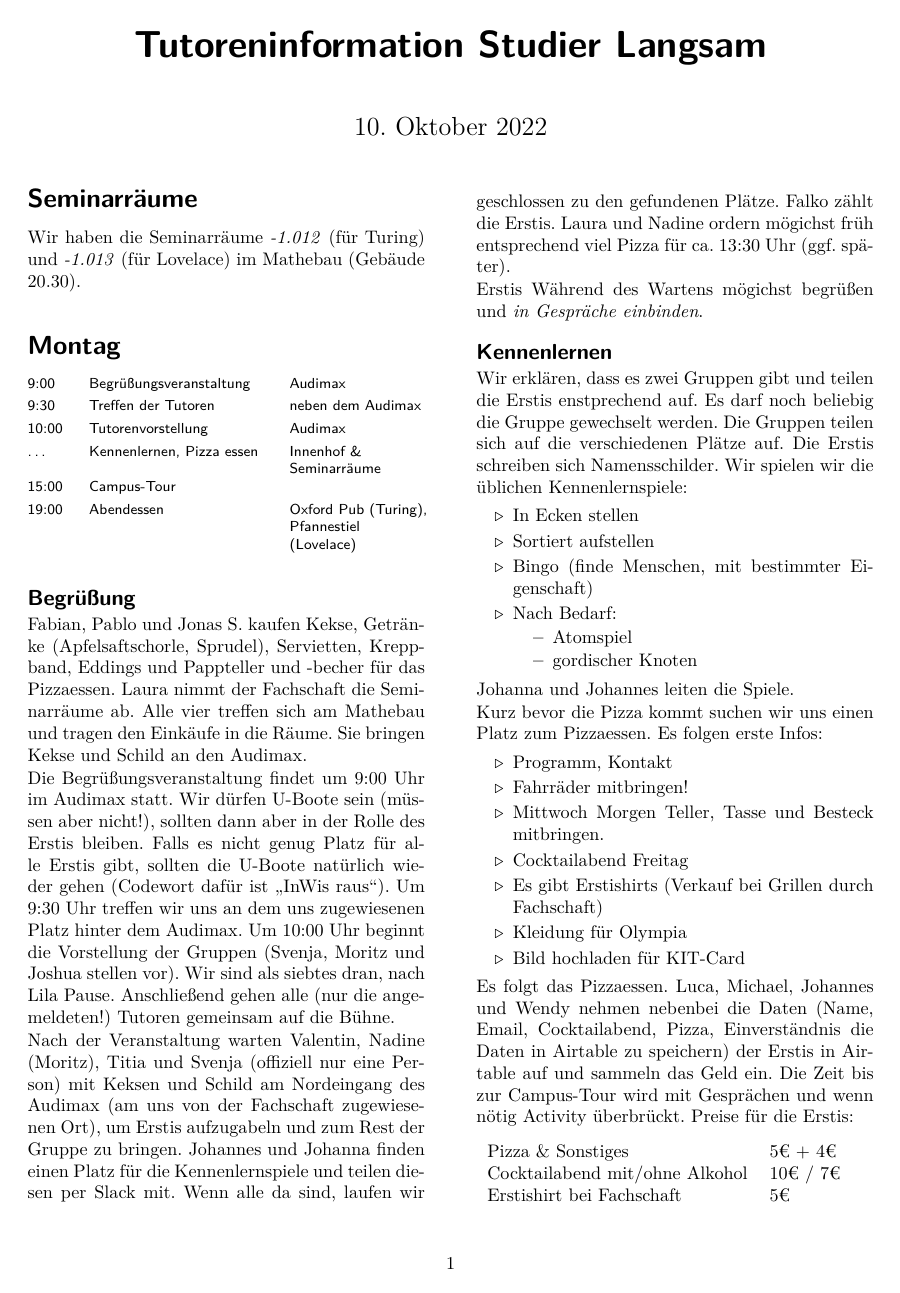
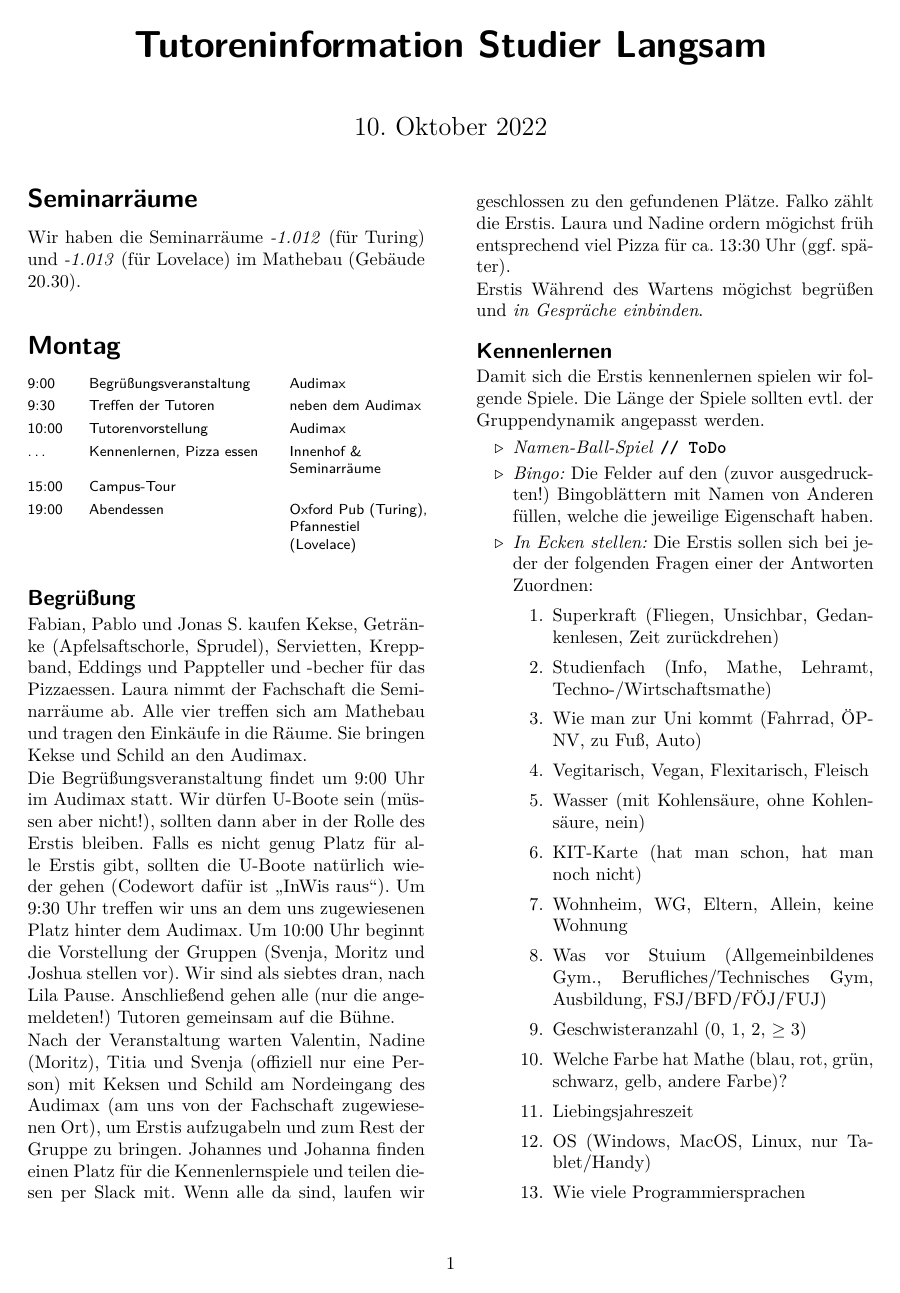
Before and after one commit to studierlangsam/tutoreninfo, a LaTeX document (2022/2022.tex): page 1 of 4 before the commit and page 1 of 5 after it. Compiled offline with pdfLaTeX.

Commit message:
Erste Kennenlernspiele

```diff
--- a/2022/2022.tex
+++ b/2022/2022.tex
@@ -113,15 +113,28 @@ einbinden}.
 
 \subsection{Kennenlernen}
 
-Wir erklären, dass es zwei Gruppen gibt und teilen die Erstis enstprechend
-auf. Es darf noch beliebig die Gruppe gewechselt werden. Die Gruppen
-teilen sich auf die verschiedenen Plätze auf. Die Erstis schreiben
-sich Namensschilder. Wir spielen wir die üblichen Kennenlernspiele:
+Damit sich die Erstis kennenlernen spielen wir folgende Spiele. Die Länge der
+Spiele sollten evtl. der Gruppendynamik angepasst werden.
 \begin{itemize}
-\item In Ecken stellen
-\item Sortiert aufstellen
-\item Bingo (finde Menschen, mit bestimmter Eigenschaft)
-\item Nach Bedarf:
-\begin{itemize}
-\item Atomspiel
-\item gordischer Knoten
+    \item \emph{Namen-Ball-Spiel} \textbf{\texttt{// ToDo}}
+
+    \item \emph{Bingo:} Die Felder auf den (zuvor ausgedruckten!) Bingoblättern mit Namen von Anderen füllen, welche die jeweilige Eigenschaft haben.
+
+    \item \emph{In Ecken stellen:} Die Erstis sollen sich bei jeder der
+        folgenden Fragen einer der Antworten Zuordnen:
+        \begin{enumerate}
+            \item Superkraft (Fliegen, Unsichbar, Gedankenlesen, Zeit zurückdrehen)
+            \item Studienfach (Info, Mathe, Lehramt, Techno-/Wirtschaftsmathe)
+            \item Wie man zur Uni kommt (Fahrrad, ÖPNV, zu Fuß, Auto)
+            \item Vegitarisch, Vegan, Flexitarisch, Fleisch
+            \item Wasser (mit Kohlensäure, ohne Kohlensäure, nein)
+            \item KIT-Karte (hat man schon, hat man noch nicht)
+            \item Wohnheim, WG, Eltern, Allein, keine Wohnung
+            \item Was vor Stuium (Allgemeinbildenes Gym., Berufliches/Technisches Gym, Ausbildung, FSJ/BFD/FÖJ/FUJ)
+            \item Geschwisteranzahl (0, 1, 2, $\geq 3$)
+            \item Welche Farbe hat Mathe (blau, rot, grün, schwarz, gelb, andere Farbe)?
+            \item Liebingsjahreszeit
+            \item OS (Windows, MacOS, Linux, nur Tablet/Handy)
+            \item Wie viele Programmiersprachen
+            \item Alternativstudiengang (Germanistik, Kunstgeschichte, Jura, Wirtschaftswissenschaften)
+            \item der/die/das Nutella
@@ -128,6 +160,4 @@ sich Namensschilder. Wir spielen wir die üblichen Kennenlernspiele:
 \end{itemize}
-\end{itemize}
-Johanna und Johannes leiten die Spiele.
 
 Kurz bevor die Pizza kommt suchen wir uns einen Platz zum Pizzaessen.
 Es folgen erste Infos:
```
Also changed, not shown: 2022/2022.tex (19 more changed lines).
